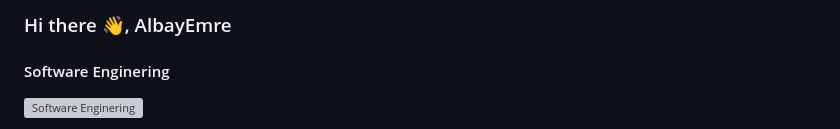
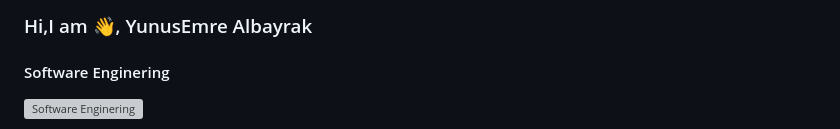
Before and after one commit to AlbayEmre/currency-converter, a Markdown page: README.md, the part around the change. GitHub-like rendering; grey boxes are pictures that could not be loaded.

```diff
--- a/README.md
+++ b/README.md
@@ -1,4 +1,4 @@
-### Hi there 👋, AlbayEmre
+### Hi,I am 👋, YunusEmre Albayrak
 #### Software Enginering
 ![Software Enginering ](https://r.resimlink.com/FJH9RSZET.png)
 
```
